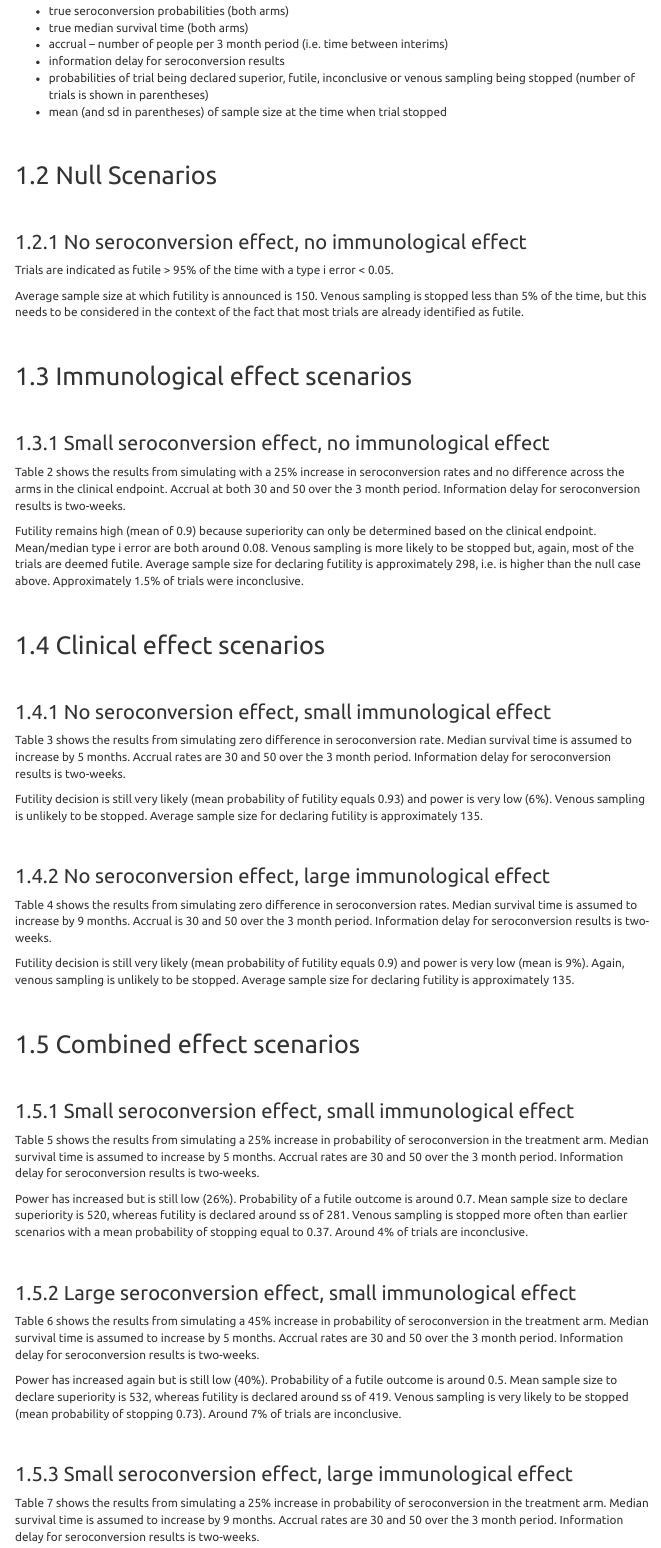
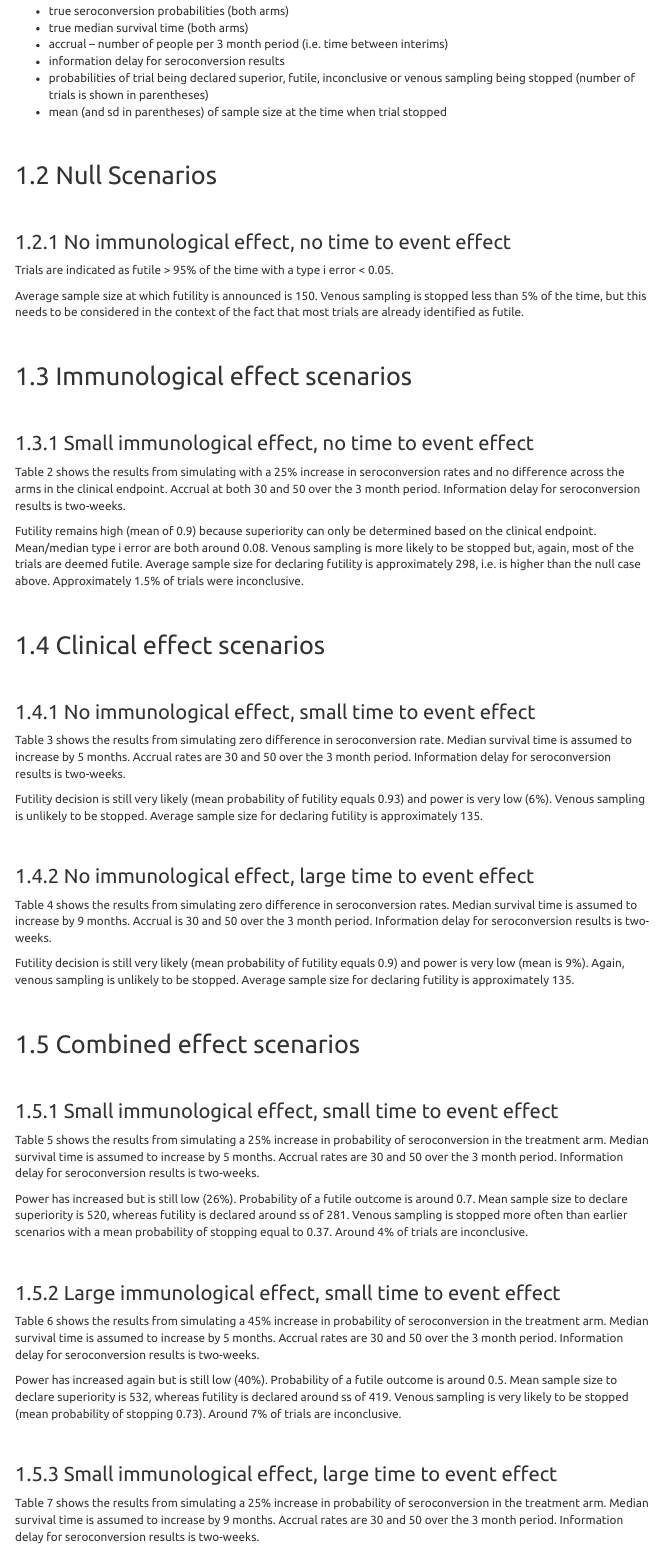
Before and after one commit to maj-biostat/orvac, an R Markdown document (code/simulations/sim_01/simulation_report.Rmd): the page in a window 1100 px wide, from 480 px down. Rendered offline with R 4.5, knitr and Pandoc, with nearby package versions; the code is not run, so its results and figures are left out; menus at the side of the page are left out.

Commit message:
Tweaks for next sim

````diff
--- a/code/simulations/sim_01/cfg1.yaml
+++ b/code/simulations/sim_01/cfg1.yaml
@@ -128,7 +128,7 @@ use_alt_censoring: 0
 # simulated dataset to have yielded a successful trial.
 
 post_sero_thresh: 0.85
-post_tte_thresh: 0.85
+post_tte_thresh: 0.80
 
 # futility test
 # these correspond to the minimum proportion of simulated trial results that need to have been
@@ -146,7 +146,7 @@ rule3_sero_pp_sup_thresh: 0.95
 # superiority test
 # these are the thresholds used to assess the posterior at the time of the interim. we need
 # to see >= 90% prob of success to cease clinical endpoint for superiority.
-rule2_tte_pp_sup_thresh_start: 0.98
+rule2_tte_pp_sup_thresh_start: 0.94
 rule2_tte_pp_sup_thresh_end: 0.8
 # rule2_tte_pp_sup_thresh: 0.975
 
--- a/code/simulations/sim_01/simulation_report.Rmd
+++ b/code/simulations/sim_01/simulation_report.Rmd
@@ -252,7 +253,7 @@ datatable(df_0, options = list(pageLength = 100, autoWidth = TRUE,  columnDefs =
 
 ## Null Scenarios
 
-### No seroconversion effect, no immunological effect
+### No immunological effect, no time to event effect
 
 Trials are indicated as futile > 95% of the time with a type i error < 0.05.
 
@@ -293,7 +294,7 @@ if(sum(df_0$idsim == currentsimid ) > 0) {
 
 ## Immunological effect scenarios
 
-### Small seroconversion effect, no immunological effect
+### Small immunological effect, no time to event effect
 
 Table 2 shows the results from simulating with a 25% increase in seroconversion rates and no difference across the arms in the clinical endpoint. Accrual at both 30 and 50 over the 3 month period. Information delay for seroconversion results is two-weeks.
 
@@ -328,7 +329,7 @@ kable(df_0 %>% dplyr::filter(idsim == currentsimid) %>% dplyr::select(-fname, -i
 
 ## Clinical effect scenarios
 
-### No seroconversion effect, small immunological effect
+### No immunological effect, small time to event effect
 
 Table 3 shows the results from simulating zero difference in seroconversion rate. Median survival time is assumed to increase by 5 months. Accrual rates are 30 and 50 over the 3 month period. Information delay for seroconversion results is two-weeks.
 
@@ -358,7 +359,8 @@ kable(df_0 %>% dplyr::filter(idsim == currentsimid) %>% dplyr::select(-fname, -i
 }
 ```
 
-### No seroconversion effect, large immunological effect
+
+### No immunological effect, large time to event effect
 
 Table 4 shows the results from simulating zero difference in seroconversion rates. Median survival time is assumed to increase by 9 months. Accrual is 30 and 50 over the 3 month period. Information delay for seroconversion results is two-weeks.
 
@@ -395,7 +397,7 @@ kable(df_0 %>% dplyr::filter(idsim == currentsimid) %>% dplyr::select(-fname, -i
 
 ## Combined effect scenarios
 
-### Small seroconversion effect, small immunological effect
+### Small immunological effect, small time to event effect
 
 Table 5 shows the results from simulating a 25% increase in probability of seroconversion in the treatment arm. Median survival time is assumed to increase by 5 months. Accrual rates are 30 and 50 over the 3 month period. Information delay for seroconversion results is two-weeks.
 
@@ -425,7 +427,8 @@ kable(df_0 %>% dplyr::filter(idsim == currentsimid) %>% dplyr::select(-fname, -i
 }
 ```
 
-### Large seroconversion effect, small immunological effect
+
+### Large immunological effect, small time to event effect
 
 Table 6 shows the results from simulating a 45% increase in probability of seroconversion in the treatment arm. Median survival time is assumed to increase by 5 months. Accrual rates are 30 and 50 over the 3 month period. Information delay for seroconversion results is two-weeks.
 
@@ -464,7 +467,7 @@ if(sum(df_0$idsim == currentsimid ) > 0) {
 # mean(df_tmp$prob_sup)
 ```
 
-### Small seroconversion effect, large immunological effect
+### Small immunological effect, large time to event effect
 
 Table 7 shows the results from simulating a 25% increase in probability of seroconversion in the treatment arm. Median survival time is assumed to increase by 9 months. Accrual rates are 30 and 50 over the 3 month period. Information delay for seroconversion results is two-weeks.
 
````
Also changed, not shown: code/simulations/sim_01/simulation_report.Rmd (3 more changed lines).
